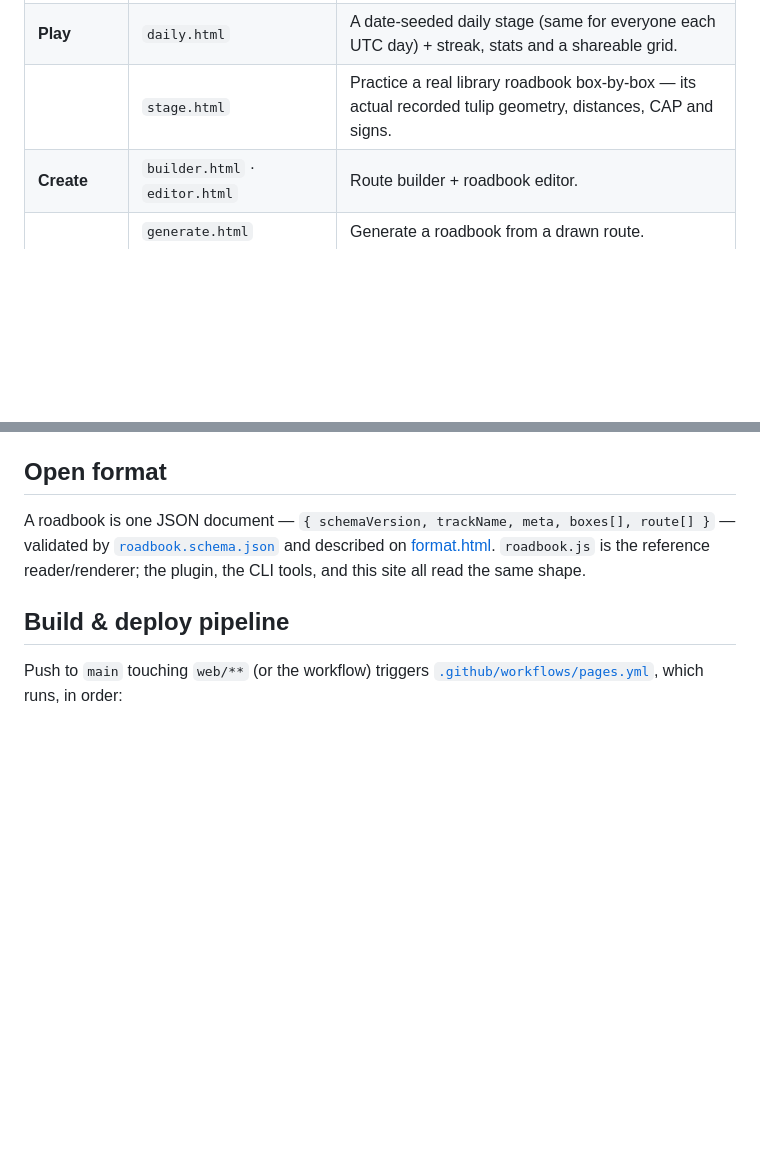
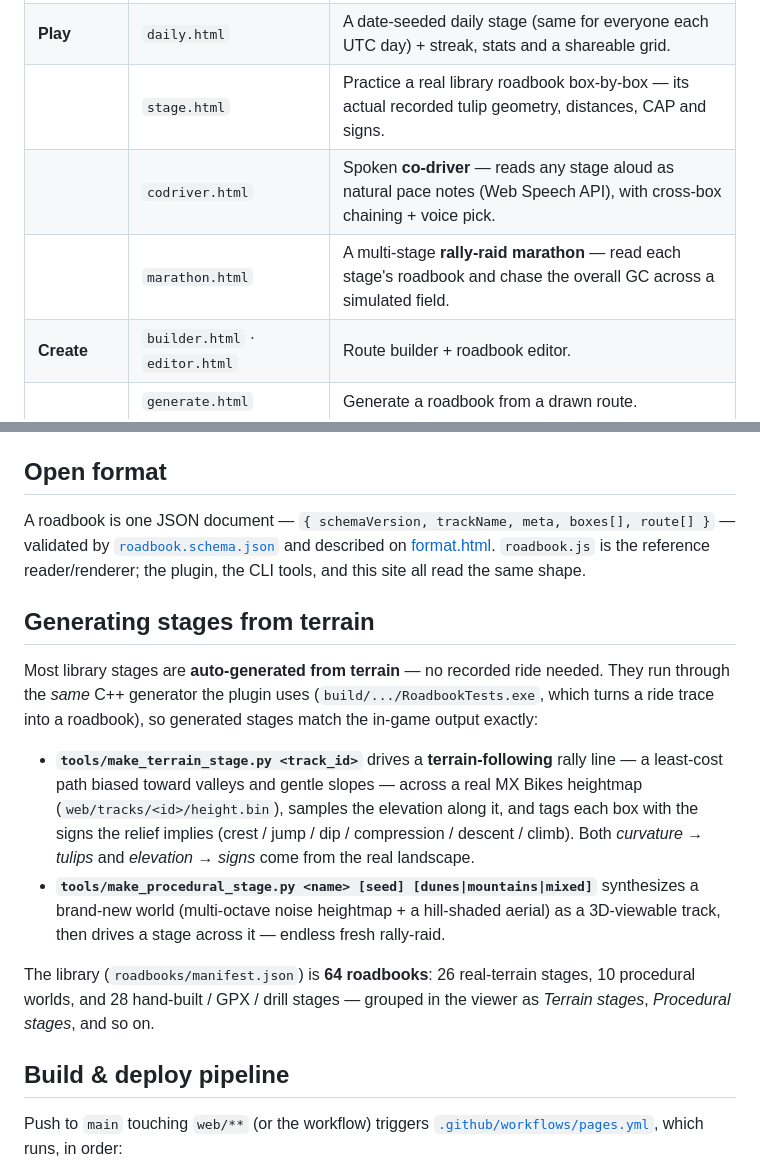
Before and after one commit to Drzapp1/rally-roadbook, a Markdown page: web/README.md, 2 parts joined by grey strips. Rendered like a GitHub page; blank space fills up the shorter version.

Commit message:
Wave 57: docs consolidation — document the generation pipeline + new pages
web/README.md: added codriver.html + marathon.html to the Pages table and a new
"Generating stages from terrain" section documenting make_terrain_stage.py
(terrain-following least-cost routing + elevation->signs) and
make_procedural_stage.py, plus the 64-roadbook library composition. Root
README.md: refreshed the web-companion table with the co-driver, marathon,
academy/daily, and terrain/procedural generation. Confirmed the new elevation
signs already render generically in app.js and are listed in the sign picker, so
no rendering gap. All three gates pass.

Co-Authored-By: Claude Opus 4.8 <noreply@anthropic.com>

```diff
--- a/web/README.md
+++ b/web/README.md
@@ -21,6 +21,8 @@ build, and embed rally roadbooks without installing the plugin — and shares on
 | | `progress.html` | Local progress / best scores (localStorage). |
 | **Play** | `daily.html` | A date-seeded daily stage (same for everyone each UTC day) + streak, stats and a shareable grid. |
 | | `stage.html` | Practice a real library roadbook box-by-box — its actual recorded tulip geometry, distances, CAP and signs. |
+| | `codriver.html` | Spoken **co-driver** — reads any stage aloud as natural pace notes (Web Speech API), with cross-box chaining + voice pick. |
+| | `marathon.html` | A multi-stage **rally-raid marathon** — read each stage's roadbook and chase the overall GC across a simulated field. |
 | **Create** | `builder.html` · `editor.html` | Route builder + roadbook editor. |
 | | `generate.html` | Generate a roadbook from a drawn route. |
 | **Reference** | `format.html` | The open format — spec + live validator. |
@@ -36,6 +38,25 @@ A roadbook is one JSON document — `{ schemaVersion, trackName, meta, boxes[],
 — validated by [`roadbook.schema.json`](roadbook.schema.json) and described on
 [format.html](format.html). `roadbook.js` is the reference reader/renderer; the
 plugin, the CLI tools, and this site all read the same shape.
+
+## Generating stages from terrain
+
+Most library stages are **auto-generated from terrain** — no recorded ride needed. They run
+through the *same* C++ generator the plugin uses (`build/.../RoadbookTests.exe`, which turns a
+ride trace into a roadbook), so generated stages match the in-game output exactly:
+
+- **`tools/make_terrain_stage.py <track_id>`** drives a **terrain-following** rally line — a
+  least-cost path biased toward valleys and gentle slopes — across a real MX Bikes heightmap
+  (`web/tracks/<id>/height.bin`), samples the elevation along it, and tags each box with the
+  signs the relief implies (crest / jump / dip / compression / descent / climb). Both
+  *curvature → tulips* and *elevation → signs* come from the real landscape.
+- **`tools/make_procedural_stage.py <name> [seed] [dunes|mountains|mixed]`** synthesizes a
+  brand-new world (multi-octave noise heightmap + a hill-shaded aerial) as a 3D-viewable track,
+  then drives a stage across it — endless fresh rally-raid.
+
+The library (`roadbooks/manifest.json`) is **64 roadbooks**: 26 real-terrain stages, 10
+procedural worlds, and 28 hand-built / GPX / drill stages — grouped in the viewer as *Terrain
+stages*, *Procedural stages*, and so on.
 
 ## Build & deploy pipeline
 
```
Also changed, not shown: README.md (+1 -1 lines), ROADMAP.md (+5 -0 lines).
